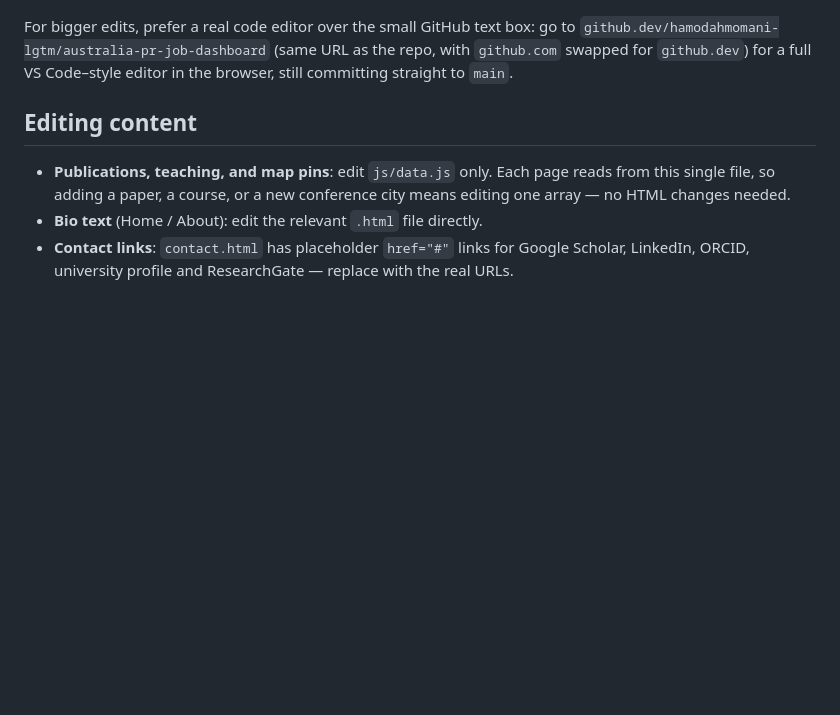
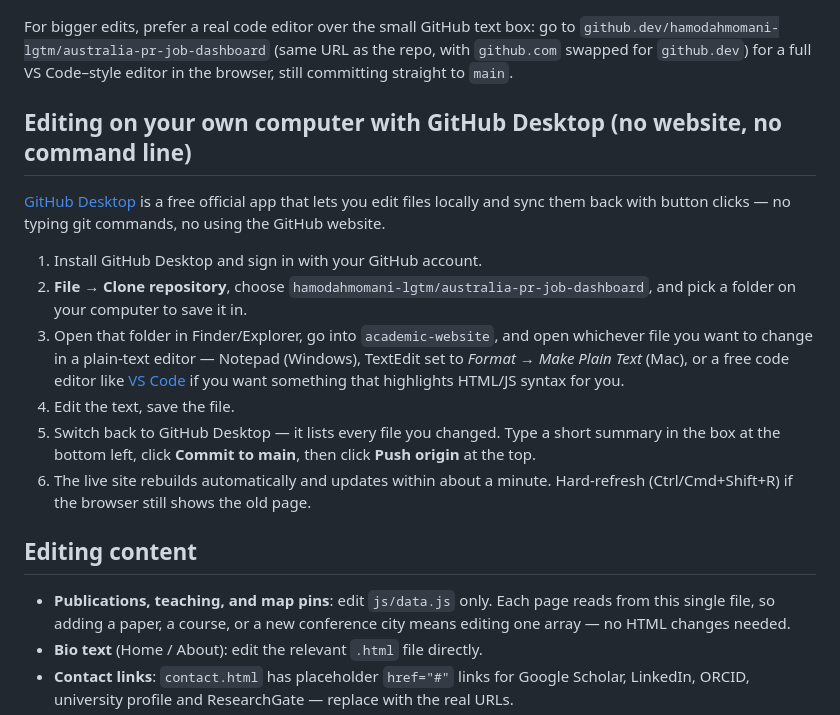
Before and after one commit to hamodahmomani-lgtm/australia-pr-job-dashboard, a Markdown page: academic-website/README.md, the part around the change. GitHub-like rendering; blank space fills up the shorter version.

Commit message:
Document local editing with GitHub Desktop as a no-website alternative
Co-Authored-By: Claude Sonnet 5 <noreply@anthropic.com>
Claude-Session: https://claude.ai/code/session_01ErTsVbFNwCvDjGyG83Wsid

```diff
--- a/academic-website/README.md
+++ b/academic-website/README.md
@@ -52,6 +52,28 @@ For bigger edits, prefer a real code editor over the small GitHub text box:
 go to `github.dev/hamodahmomani-lgtm/australia-pr-job-dashboard` (same URL
 as the repo, with `github.com` swapped for `github.dev`) for a full
 VS Code–style editor in the browser, still committing straight to `main`.
+
+## Editing on your own computer with GitHub Desktop (no website, no command line)
+
+[GitHub Desktop](https://desktop.github.com) is a free official app that
+lets you edit files locally and sync them back with button clicks — no
+typing git commands, no using the GitHub website.
+
+1. Install GitHub Desktop and sign in with your GitHub account.
+2. **File → Clone repository**, choose
+   `hamodahmomani-lgtm/australia-pr-job-dashboard`, and pick a folder on
+   your computer to save it in.
+3. Open that folder in Finder/Explorer, go into `academic-website`, and
+   open whichever file you want to change in a plain-text editor — Notepad
+   (Windows), TextEdit set to *Format → Make Plain Text* (Mac), or a free
+   code editor like [VS Code](https://code.visualstudio.com) if you want
+   something that highlights HTML/JS syntax for you.
+4. Edit the text, save the file.
+5. Switch back to GitHub Desktop — it lists every file you changed. Type a
+   short summary in the box at the bottom left, click **Commit to main**,
+   then click **Push origin** at the top.
+6. The live site rebuilds automatically and updates within about a minute.
+   Hard-refresh (Ctrl/Cmd+Shift+R) if the browser still shows the old page.
 
 ## Editing content
 
```
